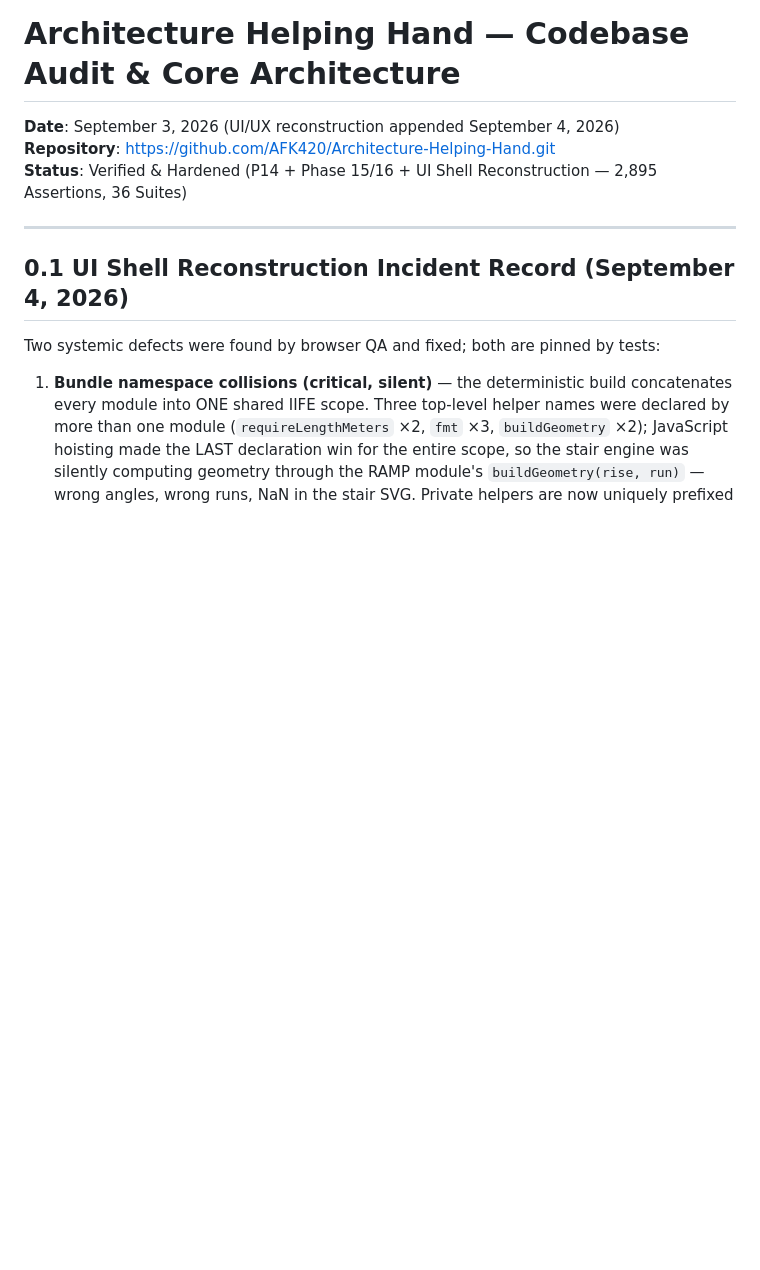
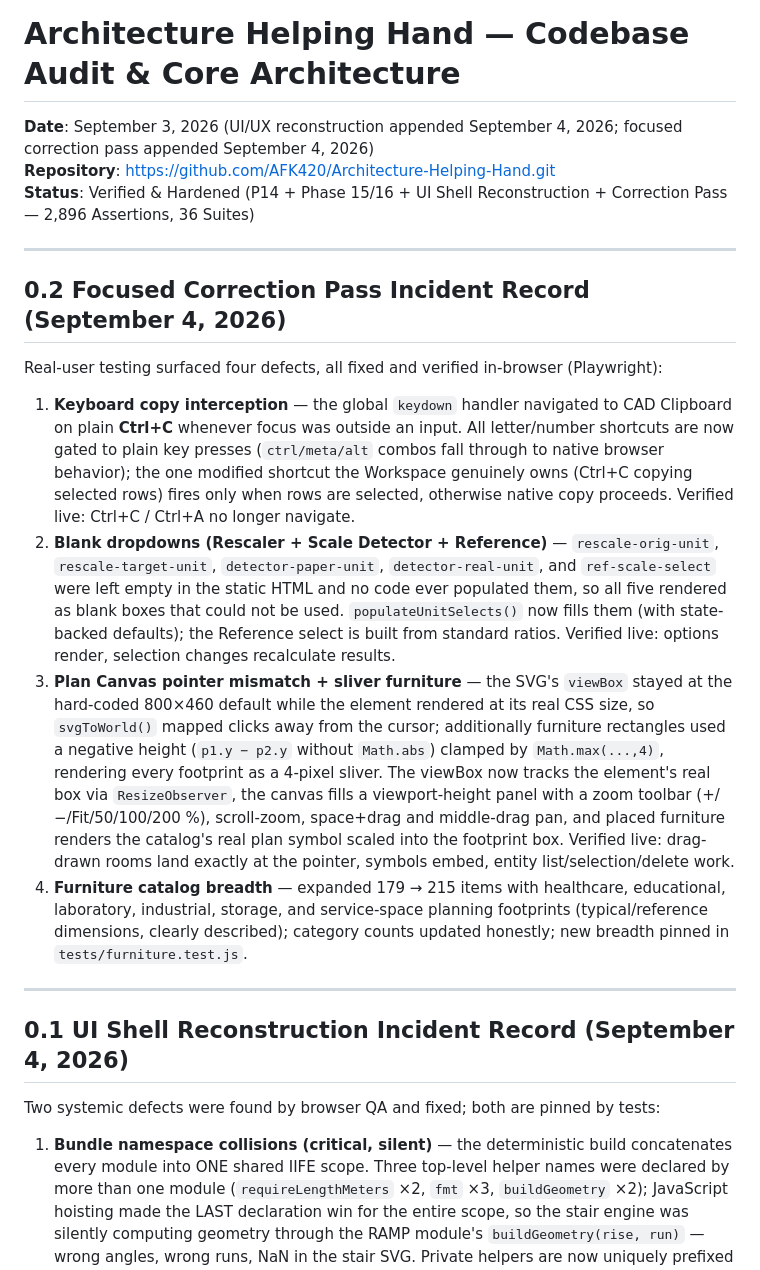
Before and after one commit to AFK420/Architecture-Helping-Hand, a Markdown page: ARCHITECTURE_AUDIT.md, the part around the change. Drawn GitHub-style; blank space fills up the shorter version.

Commit message:
docs: record correction-pass fixes (keyboard safety, blank dropdowns, plan canvas, catalog breadth)
Co-Authored-By: Claude Code <noreply@anthropic.com>

```diff
--- a/ARCHITECTURE_AUDIT.md
+++ b/ARCHITECTURE_AUDIT.md
@@ -1,8 +1,19 @@
 # Architecture Helping Hand — Codebase Audit & Core Architecture
 
-**Date**: September 3, 2026 (UI/UX reconstruction appended September 4, 2026)
+**Date**: September 3, 2026 (UI/UX reconstruction appended September 4, 2026; focused correction pass appended September 4, 2026)
 **Repository**: [https://github.com/AFK420/Architecture-Helping-Hand.git](https://github.com/AFK420/Architecture-Helping-Hand.git)
-**Status**: Verified & Hardened (P14 + Phase 15/16 + UI Shell Reconstruction — 2,895 Assertions, 36 Suites)
+**Status**: Verified & Hardened (P14 + Phase 15/16 + UI Shell Reconstruction + Correction Pass — 2,896 Assertions, 36 Suites)
+
+---
+
+## 0.2 Focused Correction Pass Incident Record (September 4, 2026)
+
+Real-user testing surfaced four defects, all fixed and verified in-browser (Playwright):
+
+1. **Keyboard copy interception** — the global `keydown` handler navigated to CAD Clipboard on plain **Ctrl+C** whenever focus was outside an input. All letter/number shortcuts are now gated to plain key presses (`ctrl/meta/alt` combos fall through to native browser behavior); the one modified shortcut the Workspace genuinely owns (Ctrl+C copying selected rows) fires only when rows are selected, otherwise native copy proceeds. Verified live: Ctrl+C / Ctrl+A no longer navigate.
+2. **Blank dropdowns (Rescaler + Scale Detector + Reference)** — `rescale-orig-unit`, `rescale-target-unit`, `detector-paper-unit`, `detector-real-unit`, and `ref-scale-select` were left empty in the static HTML and no code ever populated them, so all five rendered as blank boxes that could not be used. `populateUnitSelects()` now fills them (with state-backed defaults); the Reference select is built from standard ratios. Verified live: options render, selection changes recalculate results.
+3. **Plan Canvas pointer mismatch + sliver furniture** — the SVG's `viewBox` stayed at the hard-coded 800×460 default while the element rendered at its real CSS size, so `svgToWorld()` mapped clicks away from the cursor; additionally furniture rectangles used a negative height (`p1.y − p2.y` without `Math.abs`) clamped by `Math.max(...,4)`, rendering every footprint as a 4-pixel sliver. The viewBox now tracks the element's real box via `ResizeObserver`, the canvas fills a viewport-height panel with a zoom toolbar (+/−/Fit/50/100/200 %), scroll-zoom, space+drag and middle-drag pan, and placed furniture renders the catalog's real plan symbol scaled into the footprint box. Verified live: drag-drawn rooms land exactly at the pointer, symbols embed, entity list/selection/delete work.
+4. **Furniture catalog breadth** — expanded 179 → 215 items with healthcare, educational, laboratory, industrial, storage, and service-space planning footprints (typical/reference dimensions, clearly described); category counts updated honestly; new breadth pinned in `tests/furniture.test.js`.
 
 ---
 
```
